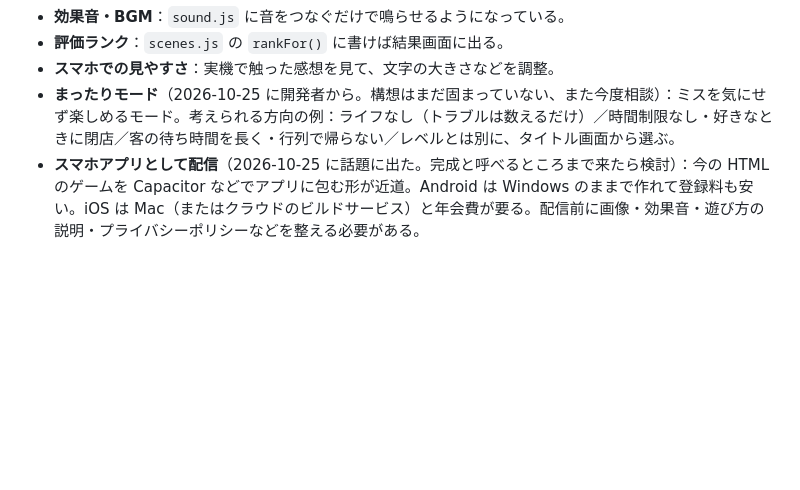
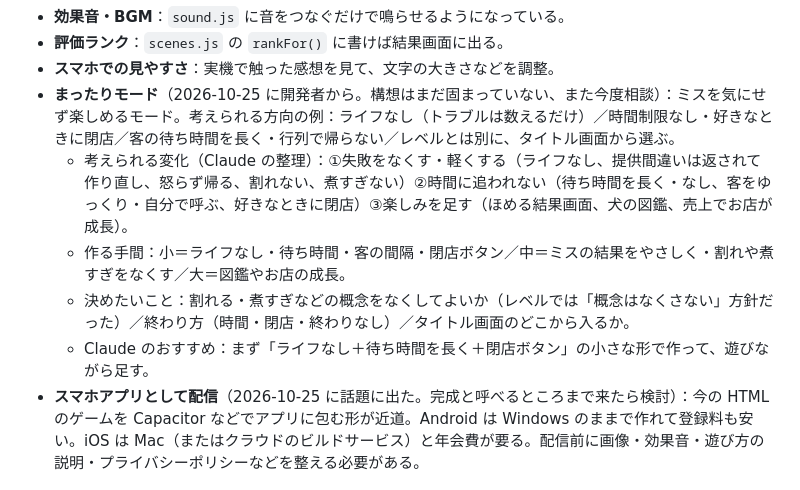
Before and after one commit to shota0033/wanope-wanko, a Markdown page: DEVLOG.md, the part around the change. GitHub-like rendering; blank space fills up the shorter version.

Commit message:
DEVLOG：まったりモードで考えられる変化と決めたいことを追記
Co-Authored-By: Claude Opus 5.5 <noreply@anthropic.com>

```diff
--- a/DEVLOG.md
+++ b/DEVLOG.md
@@ -177,6 +177,10 @@
 - **評価ランク**：`scenes.js` の `rankFor()` に書けば結果画面に出る。
 - **スマホでの見やすさ**：実機で触った感想を見て、文字の大きさなどを調整。
 - **まったりモード**（2026-10-25 に開発者から。構想はまだ固まっていない、また今度相談）：ミスを気にせず楽しめるモード。考えられる方向の例：ライフなし（トラブルは数えるだけ）／時間制限なし・好きなときに閉店／客の待ち時間を長く・行列で帰らない／レベルとは別に、タイトル画面から選ぶ。
+  - 考えられる変化（Claude の整理）：①失敗をなくす・軽くする（ライフなし、提供間違いは返されて作り直し、怒らず帰る、割れない、煮すぎない）②時間に追われない（待ち時間を長く・なし、客をゆっくり・自分で呼ぶ、好きなときに閉店）③楽しみを足す（ほめる結果画面、犬の図鑑、売上でお店が成長）。
+  - 作る手間：小＝ライフなし・待ち時間・客の間隔・閉店ボタン／中＝ミスの結果をやさしく・割れや煮すぎをなくす／大＝図鑑やお店の成長。
+  - 決めたいこと：割れる・煮すぎなどの概念をなくしてよいか（レベルでは「概念はなくさない」方針だった）／終わり方（時間・閉店・終わりなし）／タイトル画面のどこから入るか。
+  - Claude のおすすめ：まず「ライフなし＋待ち時間を長く＋閉店ボタン」の小さな形で作って、遊びながら足す。
 - **スマホアプリとして配信**（2026-10-25 に話題に出た。完成と呼べるところまで来たら検討）：今の HTML のゲームを Capacitor などでアプリに包む形が近道。Android は Windows のままで作れて登録料も安い。iOS は Mac（またはクラウドのビルドサービス）と年会費が要る。配信前に画像・効果音・遊び方の説明・プライバシーポリシーなどを整える必要がある。
 
 ## 開発のときの約束ごと
```
